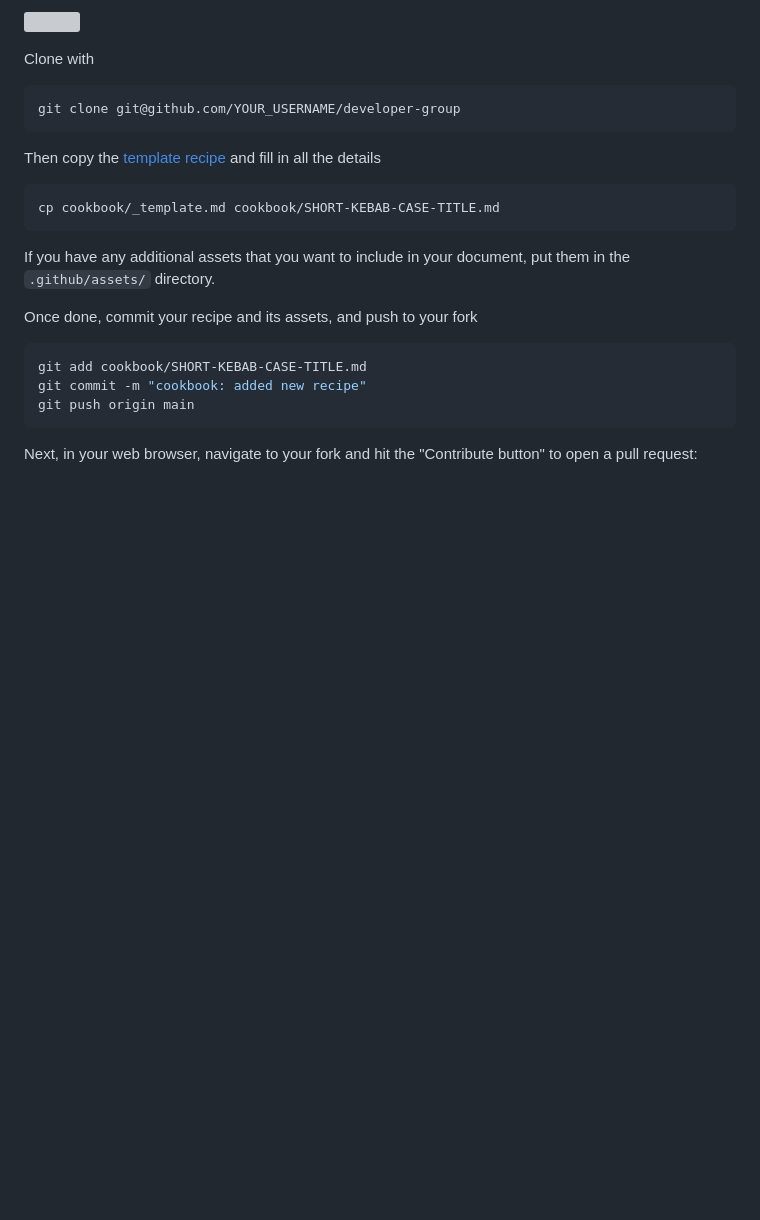
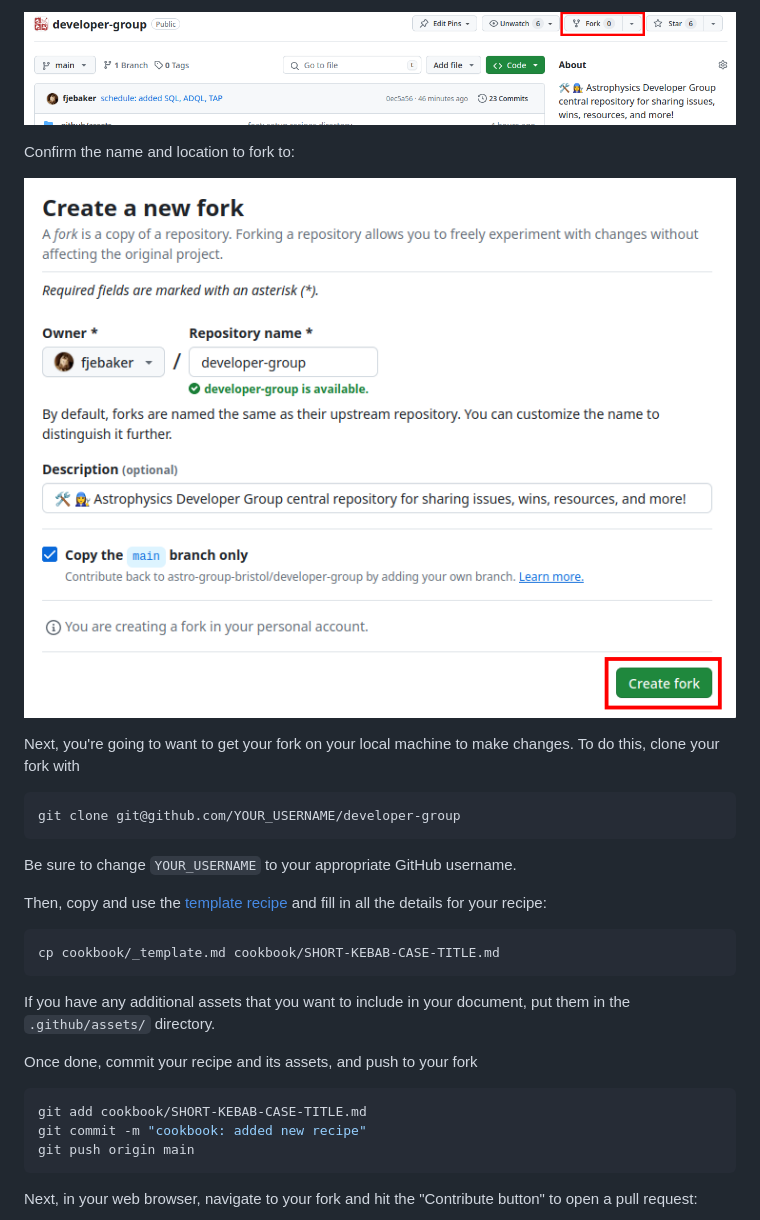
Before and after one commit to astro-group-bristol/developer-group, a Markdown page: cookbook/developer-recipes.md, the part around the change printed below. Rendered like a GitHub page; pictures changed too: .github/assets/create-fork.png (added), .github/assets/fork-me.png (added); blank space fills up the shorter version; grey boxes are pictures that could not be loaded.

````diff
--- a/cookbook/developer-recipes.md
+++ b/cookbook/developer-recipes.md
@@ -10,13 +10,20 @@ This recipe shows how to
 
-![](.github/assets/create-fork.png)
+![](../.github/assets/fork-me.png)
 
-Clone with
+Confirm the name and location to fork to:
+
+![](../.github/assets/create-fork.png)
+
+Next, you're going to want to get your fork on your local machine to make changes. To do this, clone your fork with
 
 ```bash
 git clone git@github.com/YOUR_USERNAME/developer-group
 ```
 
-Then copy the [template recipe](cookbook/_template.md) and fill in all the details
+Be sure to change `YOUR_USERNAME` to your appropriate GitHub username.
+
+Then, copy and use the [template recipe](_template.md) and fill in all the details for your recipe:
+
 ```bash
 cp cookbook/_template.md cookbook/SHORT-KEBAB-CASE-TITLE.md
 ```
@@ -24,6 +31,7 @@ cp cookbook/_template.md cookbook/SHORT-KEBAB-CASE-TITLE.md
 If you have any additional assets that you want to include in your document, put them in the `.github/assets/` directory.
 
 Once done, commit your recipe and its assets, and push to your fork
+
 ```bash
 git add cookbook/SHORT-KEBAB-CASE-TITLE.md
 git commit -m "cookbook: added new recipe"
````
Also changed, not shown: other parts of cookbook/developer-recipes.md (+13 -1 lines), .github/assets/create-pr.png (added), .github/assets/final-pr.png (added), .github/assets/open-pr.png (added).
